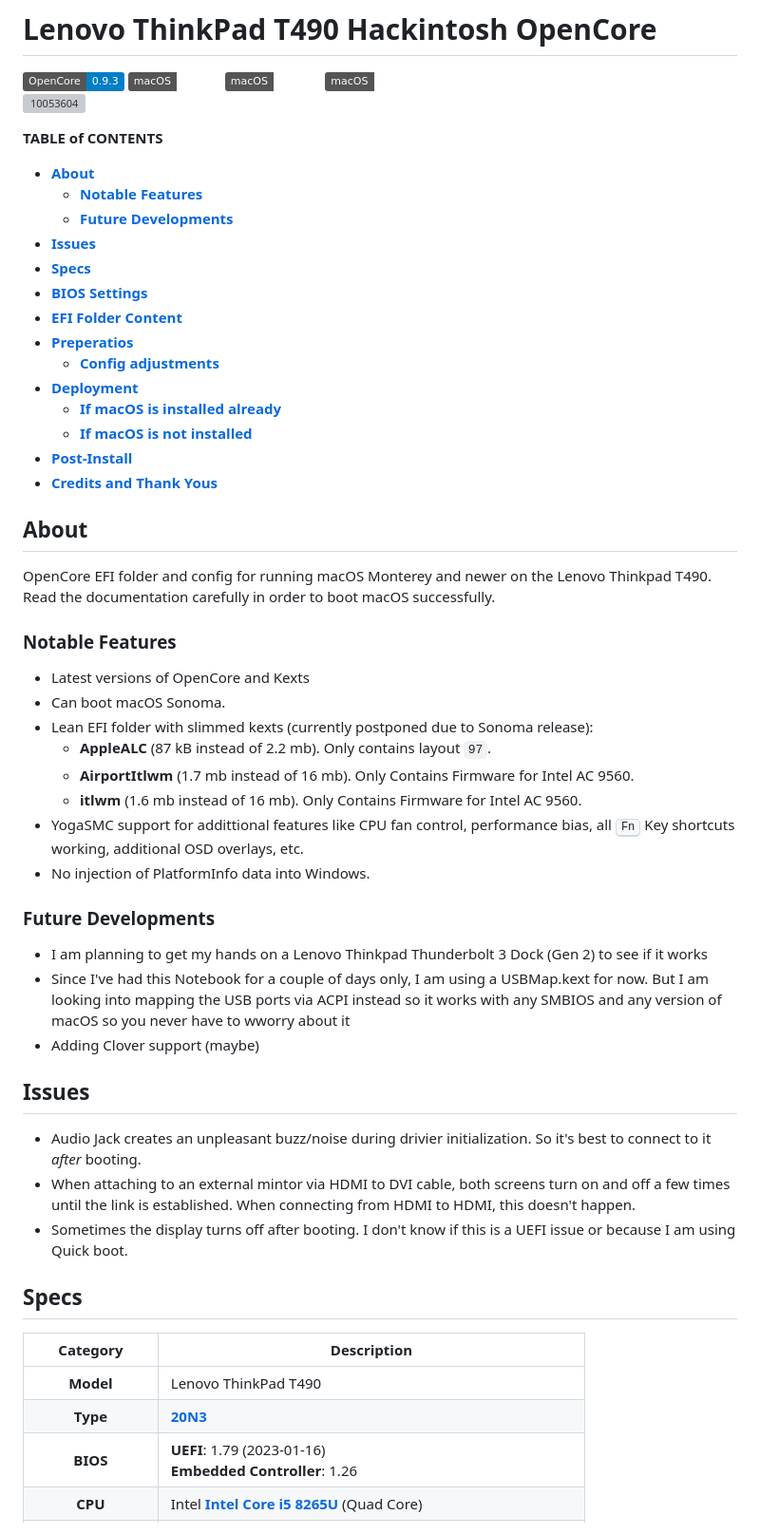
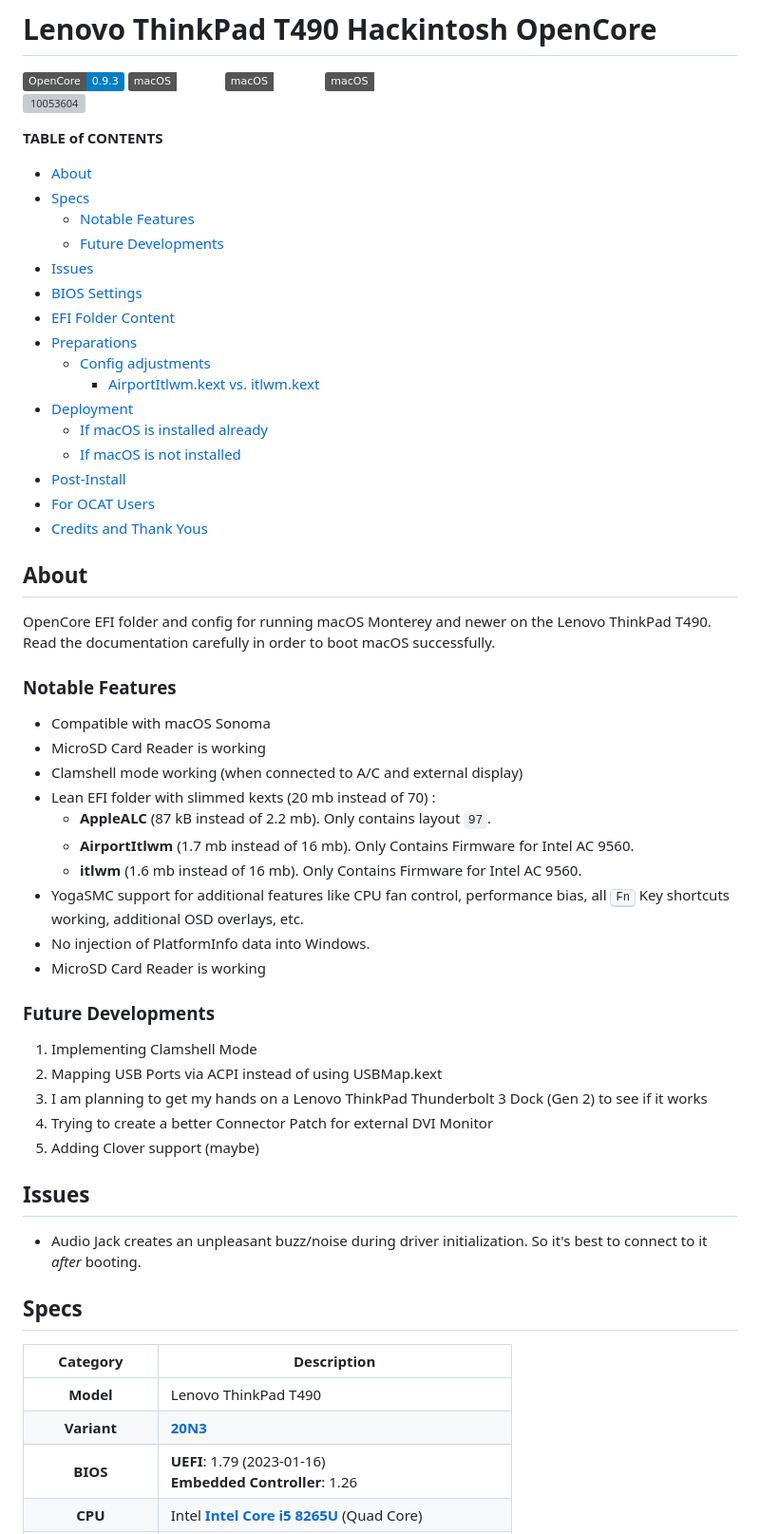
Before and after one commit to 5T33Z0/Thinkpad-T490-Hackintosh-OpenCore, a Markdown page: README.md, the part around one of its changes. Shown at 95% size. Rendered like a GitHub page; badges without logos; grey boxes are pictures that could not be loaded.

```diff
--- a/README.md
+++ b/README.md
@@ -4,49 +4,53 @@
 
 **TABLE of CONTENTS**
 
-- [**About**](#about)
-  - [**Notable Features**](#notable-features)
-  - [**Future Developments**](#future-developments)
-- [**Issues**](#issues)
-- [**Specs**](#specs)
-- [**BIOS Settings**](#bios-settings)
-- [**EFI Folder Content**](#efi-folder-content)
-- [**Preperatios**](#preperatios)
-  - [**Config adjustments**](#config-adjustments)
-- [**Deployment**](#deployment)
-  - [**If macOS is installed already**](#if-macos-is-installed-already)
-  - [**If macOS is not installed**](#if-macos-is-not-installed)
-- [**Post-Install**](#post-install)
-- [**Credits and Thank Yous**](#credits-and-thank-yous)
+- [About](#about)
+- [Specs](#specs)
+  - [Notable Features](#notable-features)
+  - [Future Developments](#future-developments)
+- [Issues](#issues)
+- [BIOS Settings](#bios-settings)
+- [EFI Folder Content](#efi-folder-content)
+- [Preparations](#preparations)
+  - [Config adjustments](#config-adjustments)
+    - [AirportItlwm.kext vs. itlwm.kext](#airportitlwmkext-vs-itlwmkext)
+- [Deployment](#deployment)
+  - [If macOS is installed already](#if-macos-is-installed-already)
+  - [If macOS is not installed](#if-macos-is-not-installed)
+- [Post-Install](#post-install)
+- [For OCAT Users](#for-ocat-users)
+- [Credits and Thank Yous](#credits-and-thank-yous)
 
 ## About
-OpenCore EFI folder and config for running macOS Monterey and newer on the Lenovo Thinkpad T490. Read the documentation carefully in order to boot macOS successfully.
+OpenCore EFI folder and config for running macOS Monterey and newer on the Lenovo ThinkPad T490. Read the documentation carefully in order to boot macOS successfully.
 
 ### Notable Features
-- Latest versions of OpenCore and Kexts
-- Can boot macOS Sonoma.
-- Lean EFI folder with slimmed kexts (currently postponed due to Sonoma release):
+- Compatible with macOS Sonoma
+- MicroSD Card Reader is working
+- Clamshell mode working (when connected to A/C and external display)
+- Lean EFI folder with slimmed kexts (20 mb instead of 70) :
 	- **AppleALC** (87 kB instead of 2.2 mb). Only contains layout `97`.
 	- **AirportItlwm** (1.7 mb instead of 16 mb). Only Contains Firmware for Intel AC 9560.
 	- **itlwm** (1.6 mb instead of 16 mb). Only Contains Firmware for Intel AC 9560.
-- YogaSMC support for addittional features like CPU fan control, performance bias, all <kbd>Fn</kbd> Key shortcuts working, additional OSD overlays, etc.
+- YogaSMC support for additional features like CPU fan control, performance bias, all <kbd>Fn</kbd> Key shortcuts working, additional OSD overlays, etc.
 - No injection of PlatformInfo data into Windows.
+- MicroSD Card Reader is working
 
 ### Future Developments
-- I am planning to get my hands on a Lenovo Thinkpad Thunderbolt 3 Dock (Gen 2) to see if it works
-- Since I've had this Notebook for a couple of days only, I am using a USBMap.kext for now. But I am looking into mapping the USB ports via ACPI instead so it works with any SMBIOS and any version of macOS so you never have to wworry about it
-- Adding Clover support (maybe)
+1. Implementing Clamshell Mode
+2. Mapping USB Ports via ACPI instead of using USBMap.kext
+3. I am planning to get my hands on a Lenovo ThinkPad Thunderbolt 3 Dock (Gen 2) to see if it works
+4. Trying to create a better Connector Patch for external DVI Monitor
+5. Adding Clover support (maybe)
 
 ## Issues
-- Audio Jack creates an unpleasant buzz/noise during drivier initialization. So it's best to connect to it *after* booting.
-- When attaching to an external mintor via HDMI to DVI cable, both screens turn on and off a few times until the link is established. When connecting from HDMI to HDMI, this doesn't happen.
-- Sometimes the display turns off after booting. I don't know if this is a UEFI issue or because I am using Quick boot.
+- Audio Jack creates an unpleasant buzz/noise during driver initialization. So it's best to connect to it *after* booting.
 
 ## Specs
 Category | Description
 :---------:|------------
 **Model** | Lenovo ThinkPad T490
-**Type** | [**20N3**](https://pcsupport.lenovo.com/us/en/products/laptops-and-netbooks/thinkpad-t-series-laptops/thinkpad-t490-type-20n2-20n3/document-userguide)
+**Variant** | [**20N3**](https://pcsupport.lenovo.com/us/en/products/laptops-and-netbooks/thinkpad-t-series-laptops/thinkpad-t490-type-20n2-20n3/document-userguide)
 **BIOS** | **UEFI**: 1.79 (2023-01-16)<br> **Embedded Controller**: 1.26
 **CPU** | Intel [**Intel Core i5 8265U**](https://ark.intel.com/content/www/us/en/ark/products/149088/intel-core-i58265u-processor-6m-cache-up-to-3-90-ghz.html) (Quad Core)
 **RAM** | 16 GB: <ul> <li> 8 GB Samsung DDR 4 @2400 Mhz (soldered) <li> 8 GB Kingston DDR 4 @2400 Mhz (RAM Slot)
```
Also changed, not shown: other parts of README.md (+12 -12 lines), Additional_Files/Pics/Device_Manager/BT_Firmware.PNG (added).
